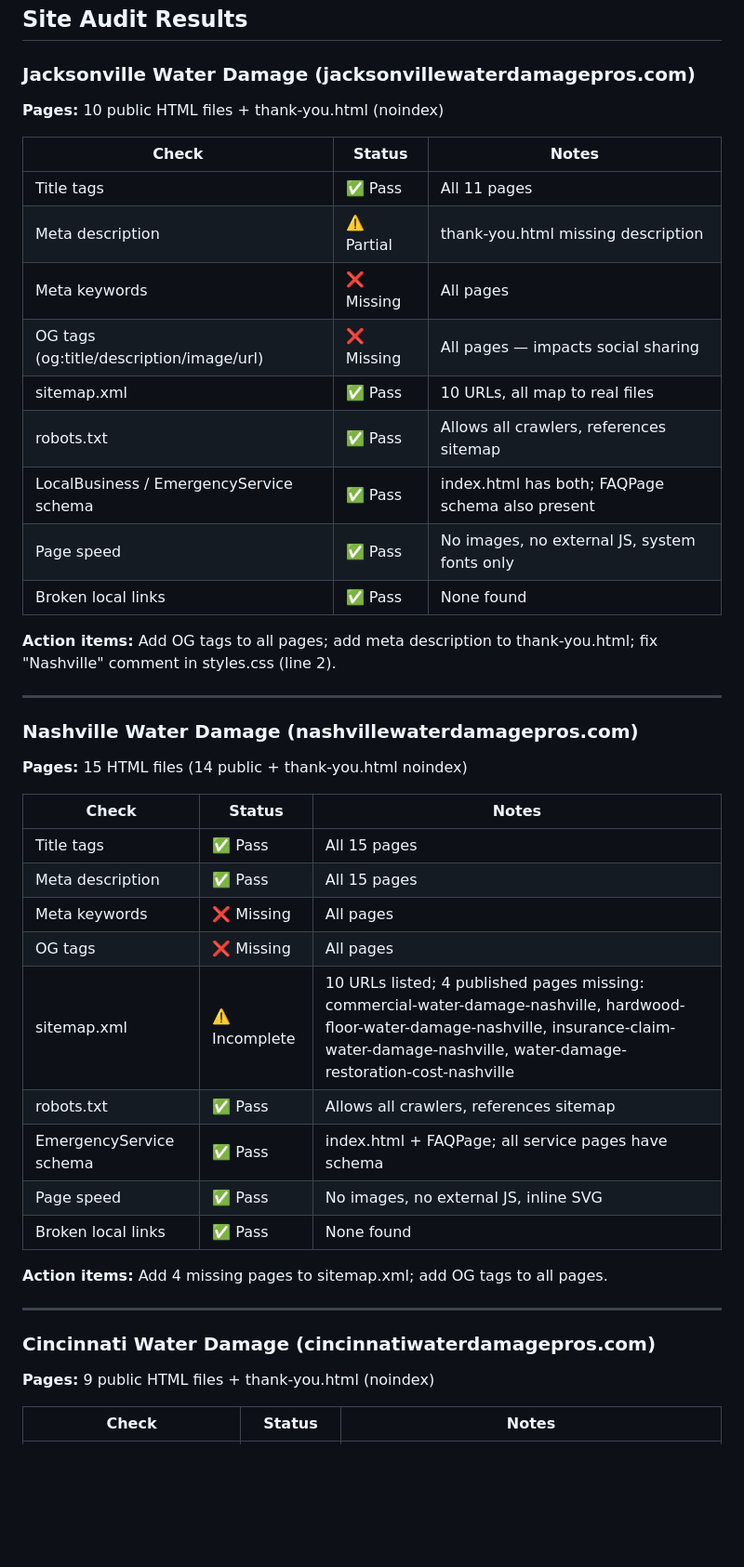
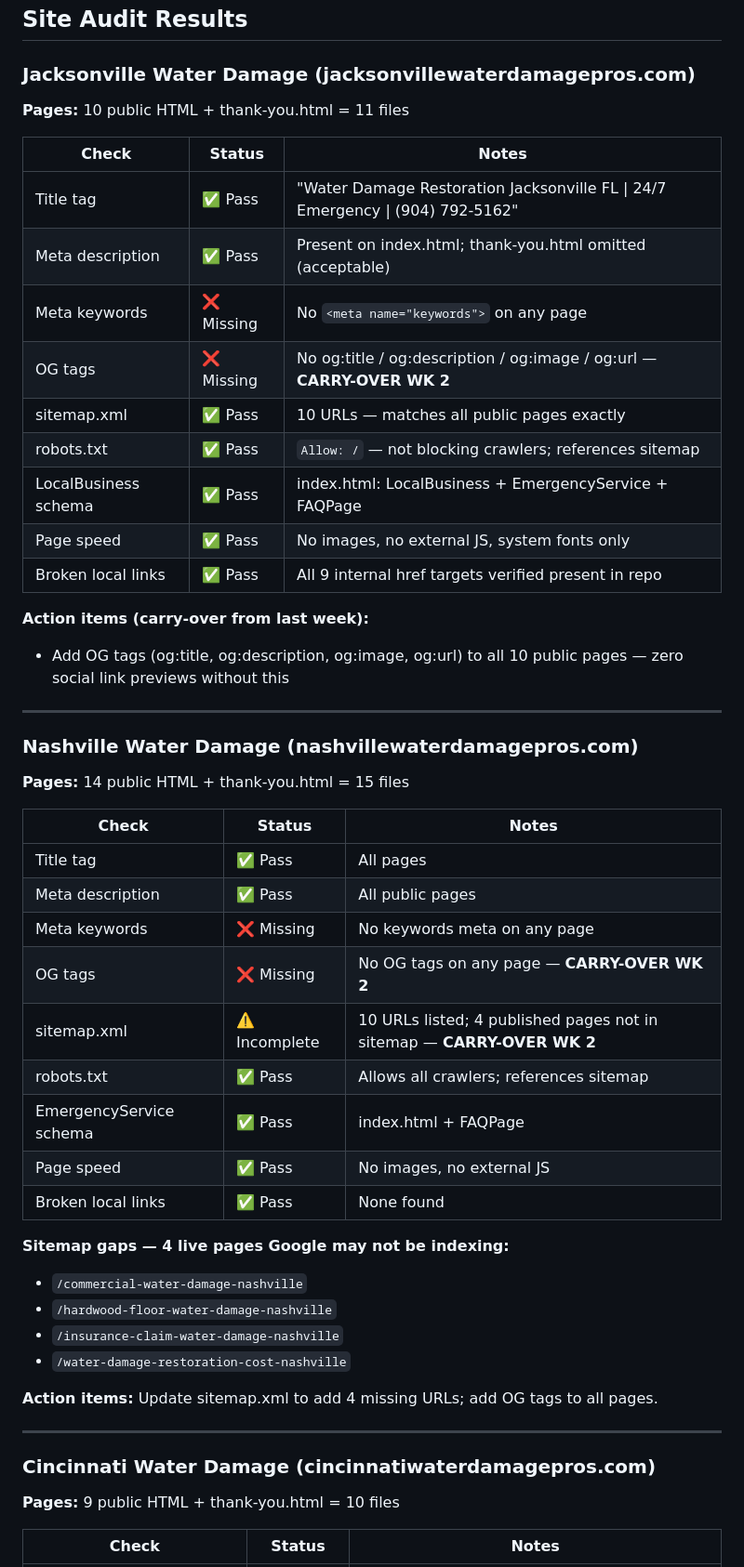
Before and after one commit to ChristianBrown1989/inboundai-site-, a Markdown page: WEEKLY-REPORT.md, the part around one of its changes. Shown at 93% size. GitHub-like rendering; blank space fills up the shorter version.

```diff
--- a/WEEKLY-REPORT.md
+++ b/WEEKLY-REPORT.md
@@ -6,47 +6,54 @@
 
 ### Jacksonville Water Damage (jacksonvillewaterdamagepros.com)
 
-**Pages:** 10 public HTML files + thank-you.html (noindex)
+**Pages:** 10 public HTML + thank-you.html = 11 files
 
 | Check | Status | Notes |
 |-------|--------|-------|
-| Title tags | ✅ Pass | All 11 pages |
-| Meta description | ⚠️ Partial | thank-you.html missing description |
-| Meta keywords | ❌ Missing | All pages |
-| OG tags (og:title/description/image/url) | ❌ Missing | All pages — impacts social sharing |
-| sitemap.xml | ✅ Pass | 10 URLs, all map to real files |
-| robots.txt | ✅ Pass | Allows all crawlers, references sitemap |
-| LocalBusiness / EmergencyService schema | ✅ Pass | index.html has both; FAQPage schema also present |
+| Title tag | ✅ Pass | "Water Damage Restoration Jacksonville FL \| 24/7 Emergency \| (904) 792-5162" |
+| Meta description | ✅ Pass | Present on index.html; thank-you.html omitted (acceptable) |
+| Meta keywords | ❌ Missing | No `<meta name="keywords">` on any page |
+| OG tags | ❌ Missing | No og:title / og:description / og:image / og:url — **CARRY-OVER WK 2** |
+| sitemap.xml | ✅ Pass | 10 URLs — matches all public pages exactly |
+| robots.txt | ✅ Pass | `Allow: /` — not blocking crawlers; references sitemap |
+| LocalBusiness schema | ✅ Pass | index.html: LocalBusiness + EmergencyService + FAQPage |
 | Page speed | ✅ Pass | No images, no external JS, system fonts only |
-| Broken local links | ✅ Pass | None found |
+| Broken local links | ✅ Pass | All 9 internal href targets verified present in repo |
 
-**Action items:** Add OG tags to all pages; add meta description to thank-you.html; fix "Nashville" comment in styles.css (line 2).
+**Action items (carry-over from last week):**
+- Add OG tags (og:title, og:description, og:image, og:url) to all 10 public pages — zero social link previews without this
 
 ---
 
 ### Nashville Water Damage (nashvillewaterdamagepros.com)
 
-**Pages:** 15 HTML files (14 public + thank-you.html noindex)
+**Pages:** 14 public HTML + thank-you.html = 15 files
 
 | Check | Status | Notes |
 |-------|--------|-------|
-| Title tags | ✅ Pass | All 15 pages |
-| Meta description | ✅ Pass | All 15 pages |
-| Meta keywords | ❌ Missing | All pages |
-| OG tags | ❌ Missing | All pages |
-| sitemap.xml | ⚠️ Incomplete | 10 URLs listed; 4 published pages missing: commercial-water-damage-nashville, hardwood-floor-water-damage-nashville, insurance-claim-water-damage-nashville, water-damage-restoration-cost-nashville |
-| robots.txt | ✅ Pass | Allows all crawlers, references sitemap |
-| EmergencyService schema | ✅ Pass | index.html + FAQPage; all service pages have schema |
-| Page speed | ✅ Pass | No images, no external JS, inline SVG |
+| Title tag | ✅ Pass | All pages |
+| Meta description | ✅ Pass | All public pages |
+| Meta keywords | ❌ Missing | No keywords meta on any page |
+| OG tags | ❌ Missing | No OG tags on any page — **CARRY-OVER WK 2** |
+| sitemap.xml | ⚠️ Incomplete | 10 URLs listed; 4 published pages not in sitemap — **CARRY-OVER WK 2** |
+| robots.txt | ✅ Pass | Allows all crawlers; references sitemap |
+| EmergencyService schema | ✅ Pass | index.html + FAQPage |
+| Page speed | ✅ Pass | No images, no external JS |
 | Broken local links | ✅ Pass | None found |
 
-**Action items:** Add 4 missing pages to sitemap.xml; add OG tags to all pages.
+**Sitemap gaps — 4 live pages Google may not be indexing:**
+- `/commercial-water-damage-nashville`
+- `/hardwood-floor-water-damage-nashville`
+- `/insurance-claim-water-damage-nashville`
+- `/water-damage-restoration-cost-nashville`
+
+**Action items:** Update sitemap.xml to add 4 missing URLs; add OG tags to all pages.
 
 ---
 
 ### Cincinnati Water Damage (cincinnatiwaterdamagepros.com)
 
-**Pages:** 9 public HTML files + thank-you.html (noindex)
+**Pages:** 9 public HTML + thank-you.html = 10 files
 
 | Check | Status | Notes |
 |-------|--------|-------|
```
Also changed, not shown: other parts of WEEKLY-REPORT.md (+129 -77 lines).
